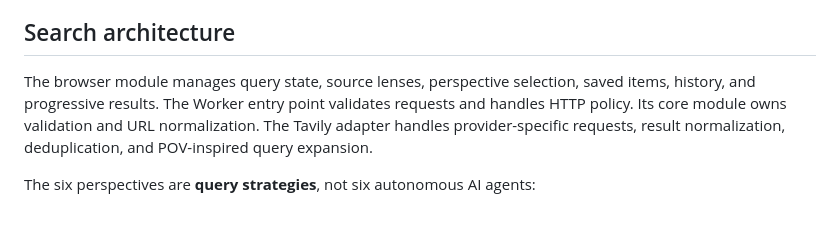
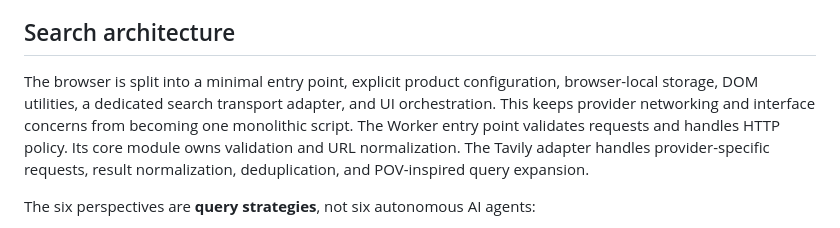
Before and after one commit to quillstarcross/crelics, a Markdown page: README.md, the part around the change. Rendered like a GitHub page.

Commit message:
Document CRELICS modular frontend and backend architecture

```diff
--- a/README.md
+++ b/README.md
@@ -38,7 +38,7 @@ The CSS design system is separate from the HTML and application logic. The inter
 
 ## Search architecture
 
-The browser module manages query state, source lenses, perspective selection, saved items, history, and progressive results. The Worker entry point validates requests and handles HTTP policy. Its core module owns validation and URL normalization. The Tavily adapter handles provider-specific requests, result normalization, deduplication, and POV-inspired query expansion.
+The browser is split into a minimal entry point, explicit product configuration, browser-local storage, DOM utilities, a dedicated search transport adapter, and UI orchestration. This keeps provider networking and interface concerns from becoming one monolithic script. The Worker entry point validates requests and handles HTTP policy. Its core module owns validation and URL normalization. The Tavily adapter handles provider-specific requests, result normalization, deduplication, and POV-inspired query expansion.
 
 The six perspectives are **query strategies**, not six autonomous AI agents:
 
```
